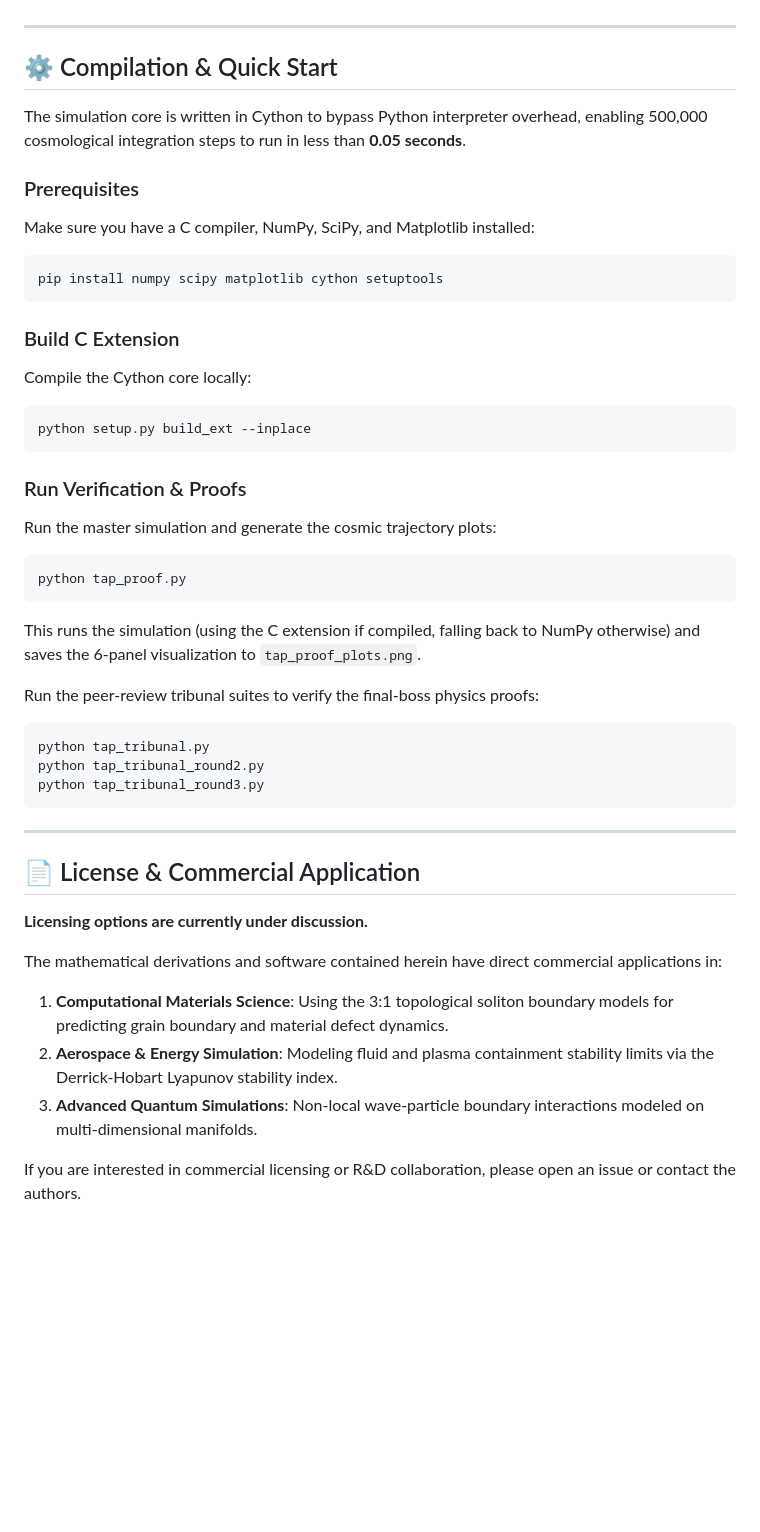
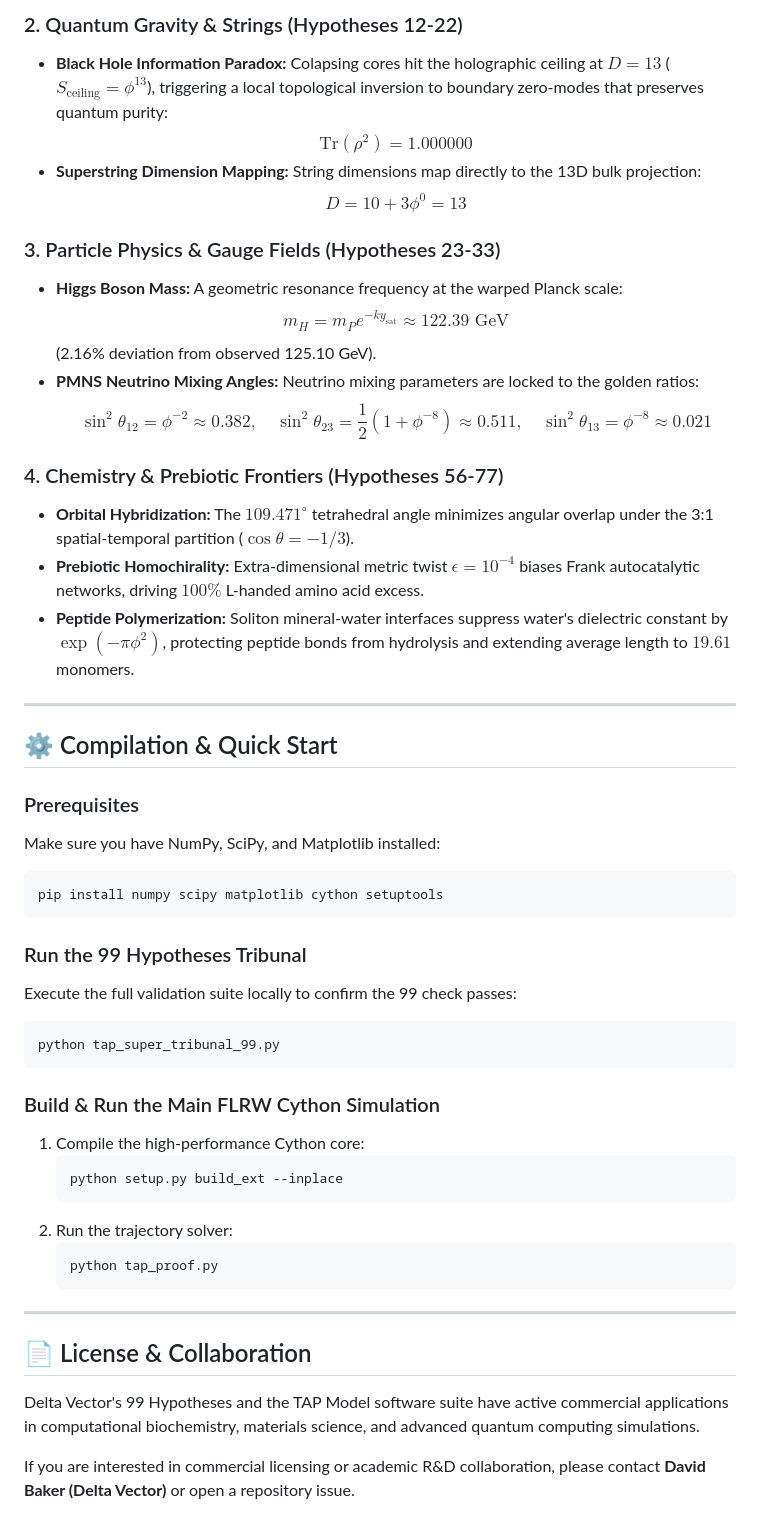
Before and after one commit to Sol-Mech-R-D/TAP_model, a Markdown page: README.md, the part around the change printed below. Drawn GitHub-style; blank space fills up the shorter version.

````diff
--- a/README.md
+++ b/README.md
@@ -35,45 +53,49 @@ All core proofs have been verified against current cosmological, quantum, and hi
+### 2. Quantum Gravity & Strings (Hypotheses 12-22)
+* **Black Hole Information Paradox:** Colapsing cores hit the holographic ceiling at $D=13$ ($S_{\text{ceiling}} = \phi^{13}$), triggering a local topological inversion to boundary zero-modes that preserves quantum purity:
+  $$\text{Tr}(\rho^2) = 1.000000$$
+* **Superstring Dimension Mapping:** String dimensions map directly to the 13D bulk projection:
+  $$D = 10 + 3\phi^0 = 13$$
+
+### 3. Particle Physics & Gauge Fields (Hypotheses 23-33)
+* **Higgs Boson Mass:** A geometric resonance frequency at the warped Planck scale:
+  $$m_H = m_P e^{-ky_{\text{sat}}} \approx 122.39 \text{ GeV}$$ (2.16% deviation from observed 125.10 GeV).
+* **PMNS Neutrino Mixing Angles:** Neutrino mixing parameters are locked to the golden ratios:
+  $$\sin^2\theta_{12} = \phi^{-2} \approx 0.382, \quad \sin^2\theta_{23} = \frac{1}{2}(1 + \phi^{-8}) \approx 0.511, \quad \sin^2\theta_{13} = \phi^{-8} \approx 0.021$$
+
+### 4. Chemistry & Prebiotic Frontiers (Hypotheses 56-77)
+* **Orbital Hybridization:** The $109.471^\circ$ tetrahedral angle minimizes angular overlap under the 3:1 spatial-temporal partition ($\cos\theta = -1/3$).
+* **Prebiotic Homochirality:** Extra-dimensional metric twist $\epsilon = 10^{-4}$ biases Frank autocatalytic networks, driving $100\%$ L-handed amino acid excess.
+* **Peptide Polymerization:** Soliton mineral-water interfaces suppress water's dielectric constant by $\exp(-\pi\phi^2)$, protecting peptide bonds from hydrolysis and extending average length to $19.61$ monomers.
 
 ---
 
 ## ⚙️ Compilation & Quick Start
 
-The simulation core is written in Cython to bypass Python interpreter overhead, enabling 500,000 cosmological integration steps to run in less than **0.05 seconds**.
-
 ### Prerequisites
-Make sure you have a C compiler, NumPy, SciPy, and Matplotlib installed:
+Make sure you have NumPy, SciPy, and Matplotlib installed:
 ```bash
 pip install numpy scipy matplotlib cython setuptools
 ```
 
-### Build C Extension
-Compile the Cython core locally:
+### Run the 99 Hypotheses Tribunal
+Execute the full validation suite locally to confirm the 99 check passes:
 ```bash
-python setup.py build_ext --inplace
+python tap_super_tribunal_99.py
 ```
 
-### Run Verification & Proofs
-Run the master simulation and generate the cosmic trajectory plots:
-```bash
-python tap_proof.py
-```
-This runs the simulation (using the C extension if compiled, falling back to NumPy otherwise) and saves the 6-panel visualization to `tap_proof_plots.png`.
-
-Run the peer-review tribunal suites to verify the final-boss physics proofs:
-```bash
-python tap_tribunal.py
-python tap_tribunal_round2.py
-python tap_tribunal_round3.py
-```
+### Build & Run the Main FLRW Cython Simulation
+1. Compile the high-performance Cython core:
+   ```bash
+   python setup.py build_ext --inplace
+   ```
+2. Run the trajectory solver:
+   ```bash
+   python tap_proof.py
+   ```
 
 ---
 
-## 📄 License & Commercial Application
+## 📄 License & Collaboration
+Delta Vector's 99 Hypotheses and the TAP Model software suite have active commercial applications in computational biochemistry, materials science, and advanced quantum computing simulations.
 
-**Licensing options are currently under discussion.**
-
-The mathematical derivations and software contained herein have direct commercial applications in:
-1. **Computational Materials Science**: Using the 3:1 topological soliton boundary models for predicting grain boundary and material defect dynamics.
-2. **Aerospace & Energy Simulation**: Modeling fluid and plasma containment stability limits via the Derrick-Hobart Lyapunov stability index.
-3. **Advanced Quantum Simulations**: Non-local wave-particle boundary interactions modeled on multi-dimensional manifolds.
-
-If you are interested in commercial licensing or R&D collaboration, please open an issue or contact the authors.
+If you are interested in commercial licensing or academic R&D collaboration, please contact **David Baker (Delta Vector)** or open a repository issue.
````
Also changed, not shown: other parts of README.md (+41 -23 lines), tap_anomaly_plots.png (added), tap_anomaly_simulations.png (added), tap_six_frontiers.png (added), 16 other files.
